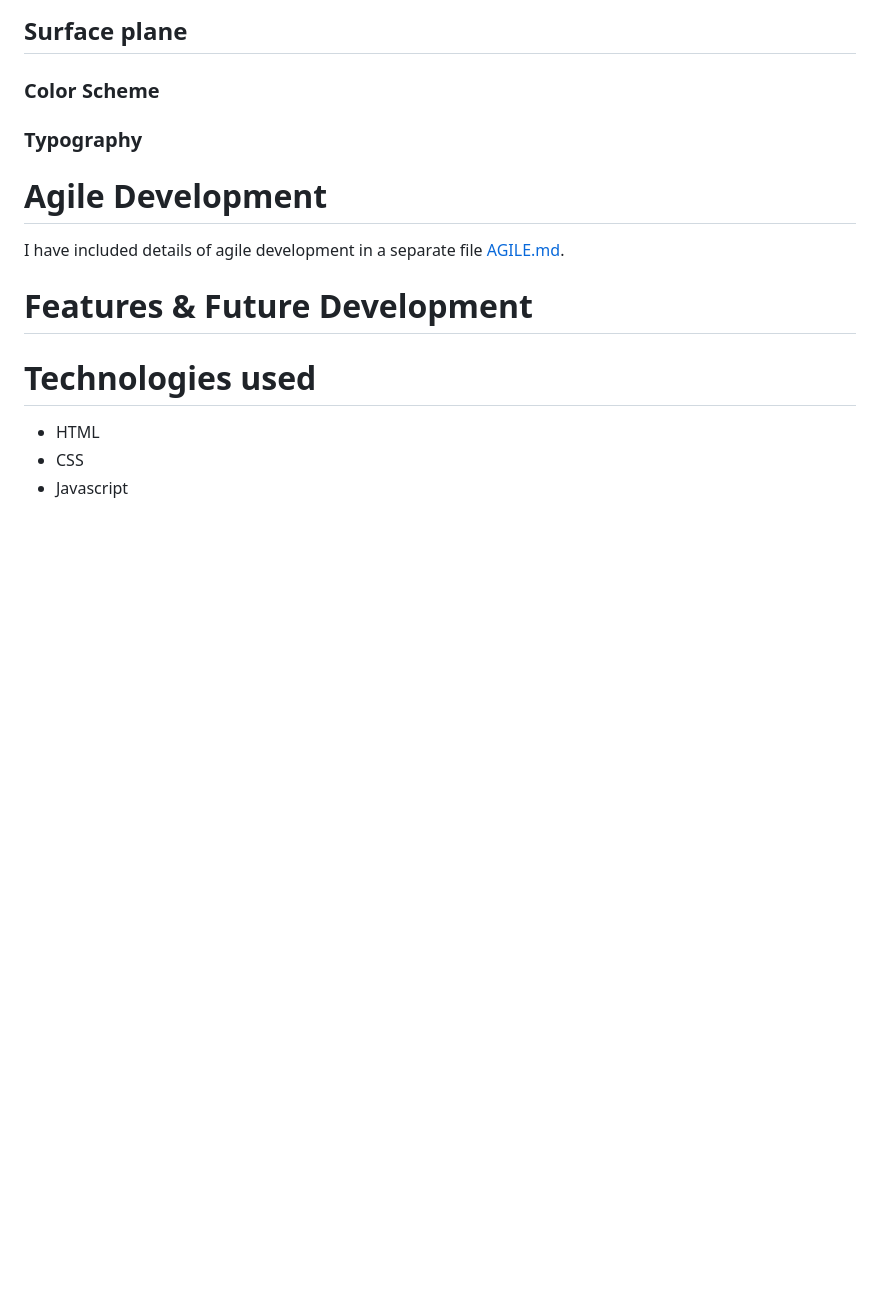
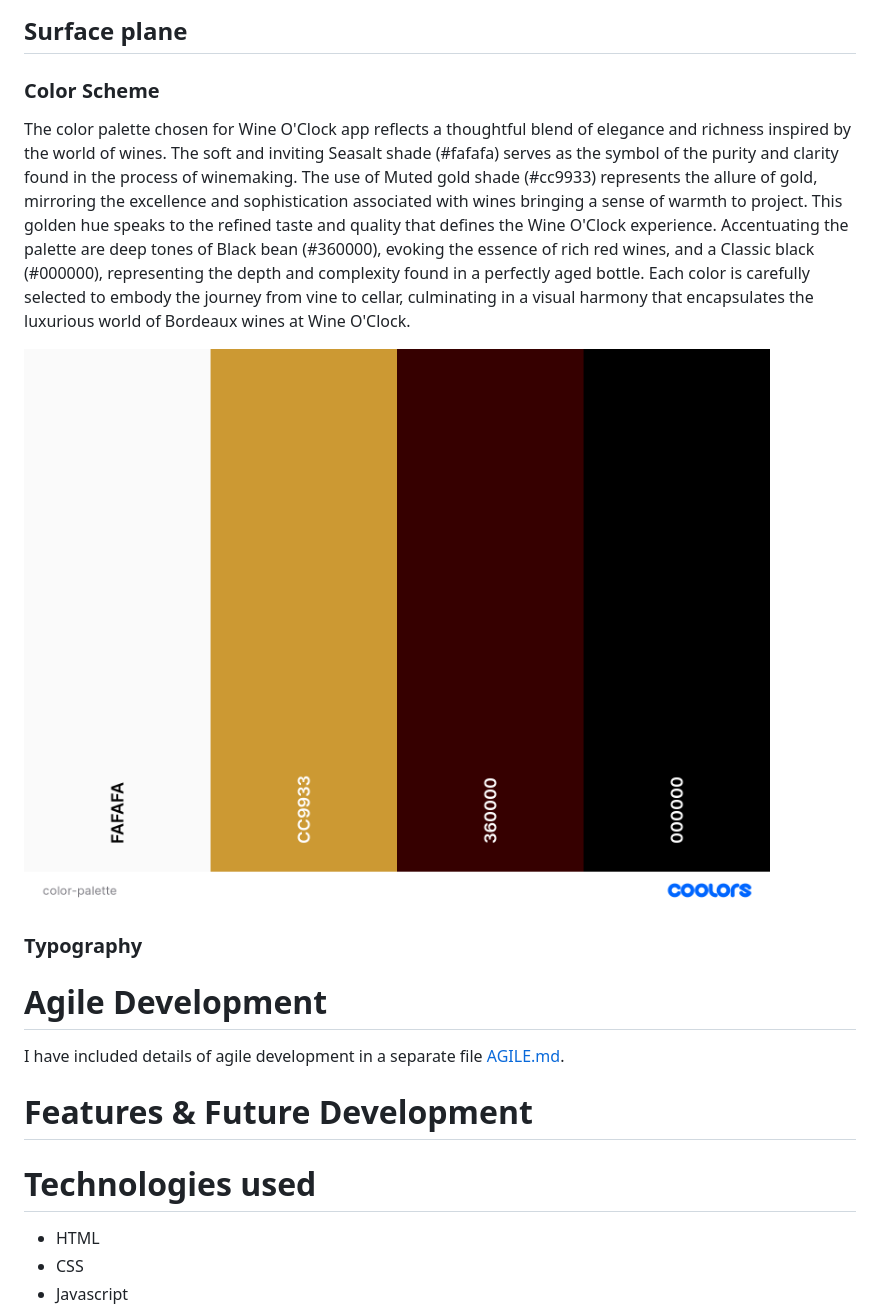
Before and after one commit to violaberg/wine-o-clock, a Markdown page: README.md, the part around the change. Drawn GitHub-style; pictures changed too: docs/color/color-palette.png (added); blank space fills up the shorter version.

Commit message:
Add color palette

```diff
--- a/README.md
+++ b/README.md
@@ -205,6 +205,10 @@ Wireframes for both desktop and mobile were created with [Balsamiq](https://bals
 
 ### **Color Scheme**
 
+The color palette chosen for Wine O'Clock app reflects a thoughtful blend of elegance and richness inspired by the world of wines. The soft and inviting Seasalt shade (#fafafa) serves as the symbol of the purity and clarity found in the process of winemaking. The use of Muted gold shade (#cc9933) represents the allure of gold, mirroring the excellence and sophistication associated with wines bringing a sense of warmth to project. This golden hue speaks to the refined taste and quality that defines the Wine O'Clock experience. Accentuating the palette are deep tones of Black bean (#360000), evoking the essence of rich red wines, and a Classic black (#000000), representing the depth and complexity found in a perfectly aged bottle. Each color is carefully selected to embody the journey from vine to cellar, culminating in a visual harmony that encapsulates the luxurious world of Bordeaux wines at Wine O'Clock.
+
+![Color palette](docs/color/color-palette.png)
+
 ### **Typography**
 
 # **Agile Development**
```
